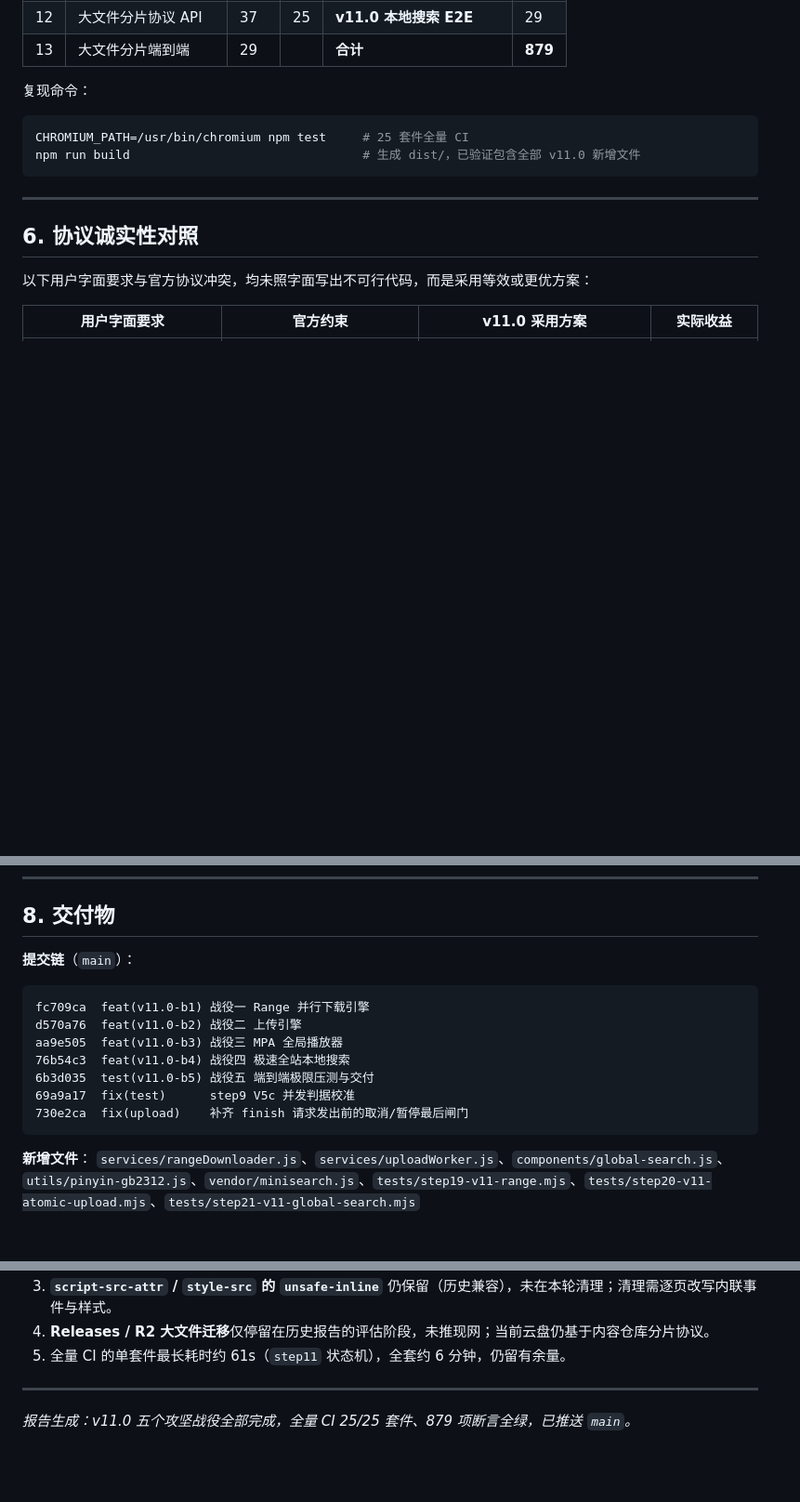
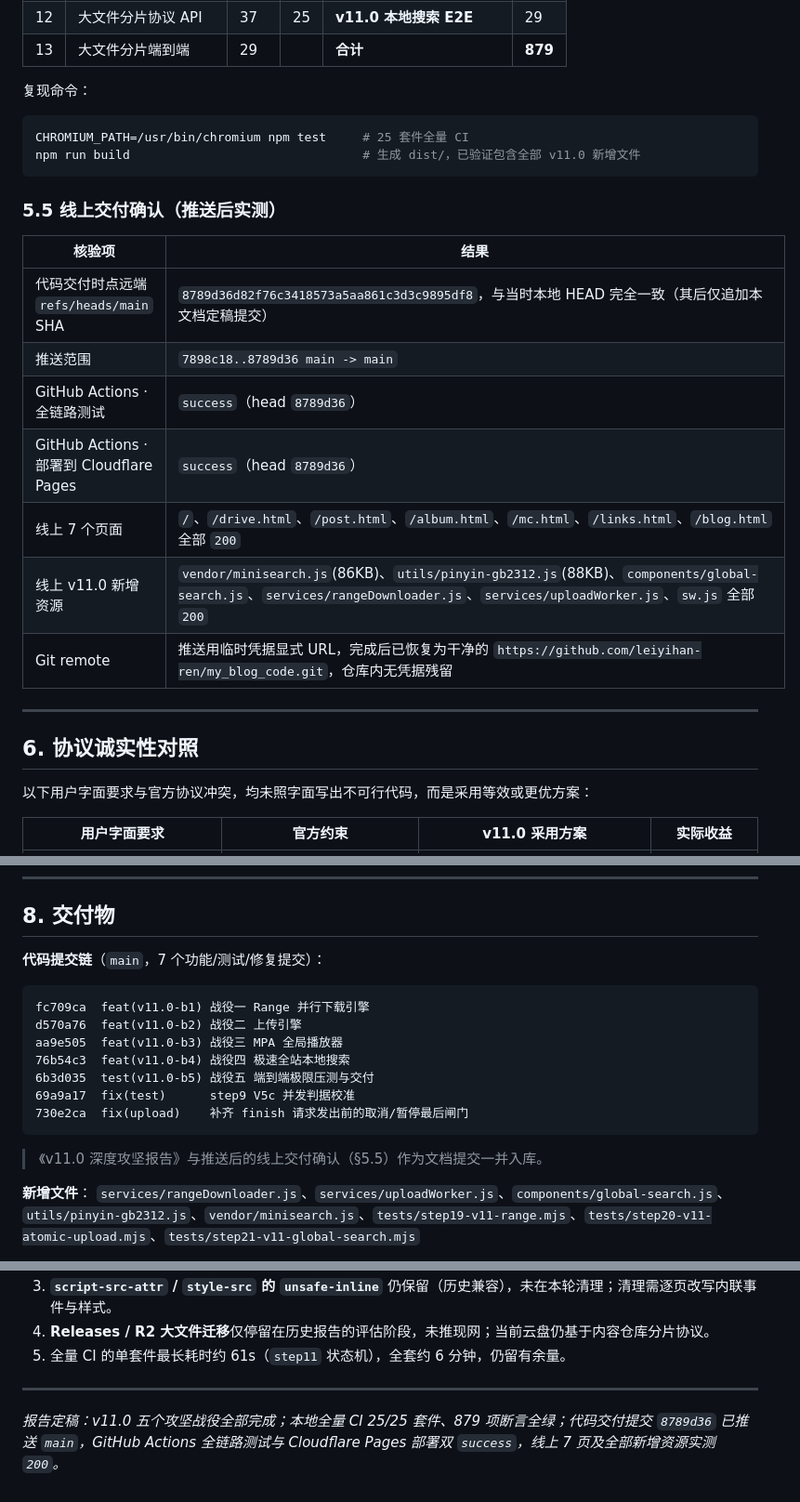
Before and after one commit to leiyihan-ren/my_blog_code, a Markdown page: v11.0 深度攻坚报告.md, 3 parts joined by grey strips. Shown at 93% size. Rendered like a GitHub page; blank space fills up the shorter version.

Commit message:
docs(v11.0): 报告定稿 — 补充线上交付确认实测证据
新增 5.5 节：远端 main SHA 一致性、GitHub Actions 双 success、\n线上 7 页与 6 个 v11.0 新增资源全部 200、remote 干净无凭据残留。

````diff
--- a/v11.0 深度攻坚报告.md
+++ b/v11.0 深度攻坚报告.md
@@ -197,6 +197,18 @@ CHROMIUM_PATH=/usr/bin/chromium npm test     # 25 套件全量 CI
 npm run build                                # 生成 dist/，已验证包含全部 v11.0 新增文件
 ```
 
+### 5.5 线上交付确认（推送后实测）
+
+| 核验项 | 结果 |
+| --- | --- |
+| 代码交付时点远端 `refs/heads/main` SHA | `8789d36d82f76c3418573a5aa861c3d3c9895df8`，与当时本地 HEAD 完全一致（其后仅追加本文档定稿提交） |
+| 推送范围 | `7898c18..8789d36 main -> main` |
+| GitHub Actions · 全链路测试 | `success`（head `8789d36`） |
+| GitHub Actions · 部署到 Cloudflare Pages | `success`（head `8789d36`） |
+| 线上 7 个页面 | `/`、`/drive.html`、`/post.html`、`/album.html`、`/mc.html`、`/links.html`、`/blog.html` 全部 `200` |
+| 线上 v11.0 新增资源 | `vendor/minisearch.js`(86KB)、`utils/pinyin-gb2312.js`(88KB)、`components/global-search.js`、`services/rangeDownloader.js`、`services/uploadWorker.js`、`sw.js` 全部 `200` |
+| Git remote | 推送用临时凭据显式 URL，完成后已恢复为干净的 `https://github.com/leiyihan-ren/my_blog_code.git`，仓库内无凭据残留 |
+
 ---
 
 ## 6. 协议诚实性对照
@@ -228,7 +240,7 @@ npm run build                                # 生成 dist/，已验证包含全
 
 ## 8. 交付物
 
-**提交链**（`main`）：
+**代码提交链**（`main`，7 个功能/测试/修复提交）：
 ```
 fc709ca  feat(v11.0-b1) 战役一 Range 并行下载引擎
 d570a76  feat(v11.0-b2) 战役二 上传引擎
@@ -238,6 +250,8 @@ aa9e505  feat(v11.0-b3) 战役三 MPA 全局播放器
 69a9a17  fix(test)      step9 V5c 并发判据校准
 730e2ca  fix(upload)    补齐 finish 请求发出前的取消/暂停最后闸门
 ```
+
+> 《v11.0 深度攻坚报告》与推送后的线上交付确认（§5.5）作为文档提交一并入库。
 
 **新增文件**：
 `services/rangeDownloader.js`、`services/uploadWorker.js`、`components/global-search.js`、`utils/pinyin-gb2312.js`、`vendor/minisearch.js`、`tests/step19-v11-range.mjs`、`tests/step20-v11-atomic-upload.mjs`、`tests/step21-v11-global-search.mjs`
@@ -257,4 +271,4 @@ aa9e505  feat(v11.0-b3) 战役三 MPA 全局播放器
 
 ---
 
-*报告生成：v11.0 五个攻坚战役全部完成，全量 CI 25/25 套件、879 项断言全绿，已推送 `main`。*
+*报告定稿：v11.0 五个攻坚战役全部完成；本地全量 CI 25/25 套件、879 项断言全绿；代码交付提交 `8789d36` 已推送 `main`，GitHub Actions 全链路测试与 Cloudflare Pages 部署双 `success`，线上 7 页及全部新增资源实测 `200`。*
````
